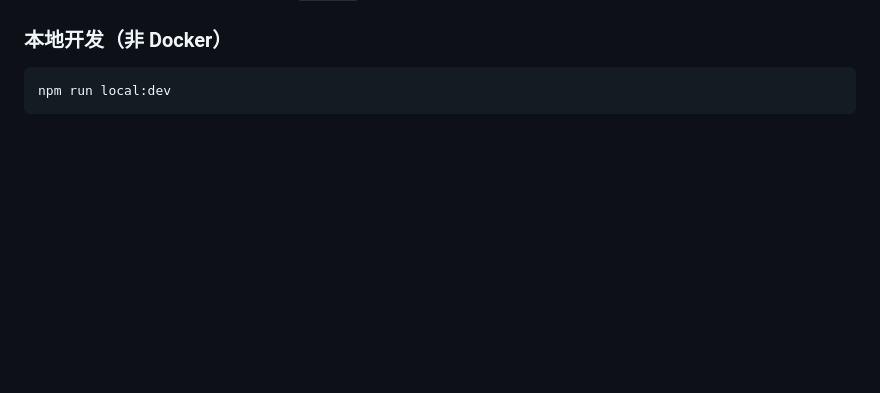
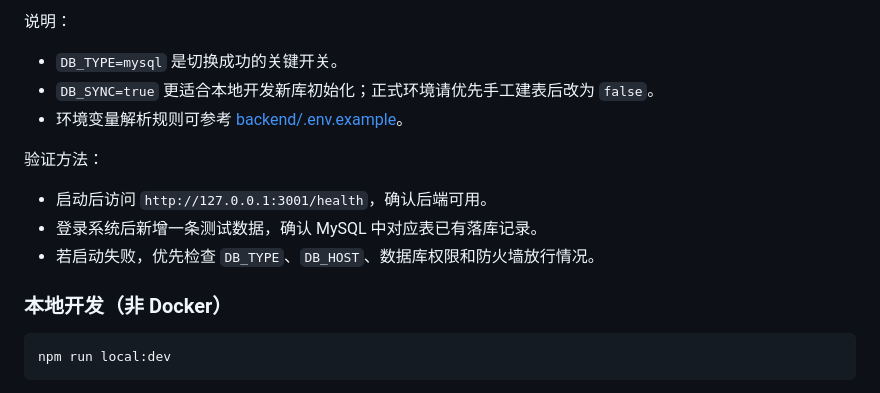
Before and after one commit to HF-CYGG/Y-Link, a Markdown page: README.md, the part around one of its changes. Drawn GitHub-style; blank space fills up the shorter version.

````diff
--- a/README.md
+++ b/README.md
@@ -290,3 +355,13 @@ npm run cloud:down
+说明：
+- `DB_TYPE=mysql` 是切换成功的关键开关。
+- `DB_SYNC=true` 更适合本地开发新库初始化；正式环境请优先手工建表后改为 `false`。
+- 环境变量解析规则可参考 [backend/.env.example](./backend/.env.example)。
+
+验证方法：
+- 启动后访问 `http://127.0.0.1:3001/health`，确认后端可用。
+- 登录系统后新增一条测试数据，确认 MySQL 中对应表已有落库记录。
+- 若启动失败，优先检查 `DB_TYPE`、`DB_HOST`、数据库权限和防火墙放行情况。
+
 ### 本地开发（非 Docker）
 
 ```bash
````
Also changed, not shown: other parts of README.md (+65 -0 lines).
